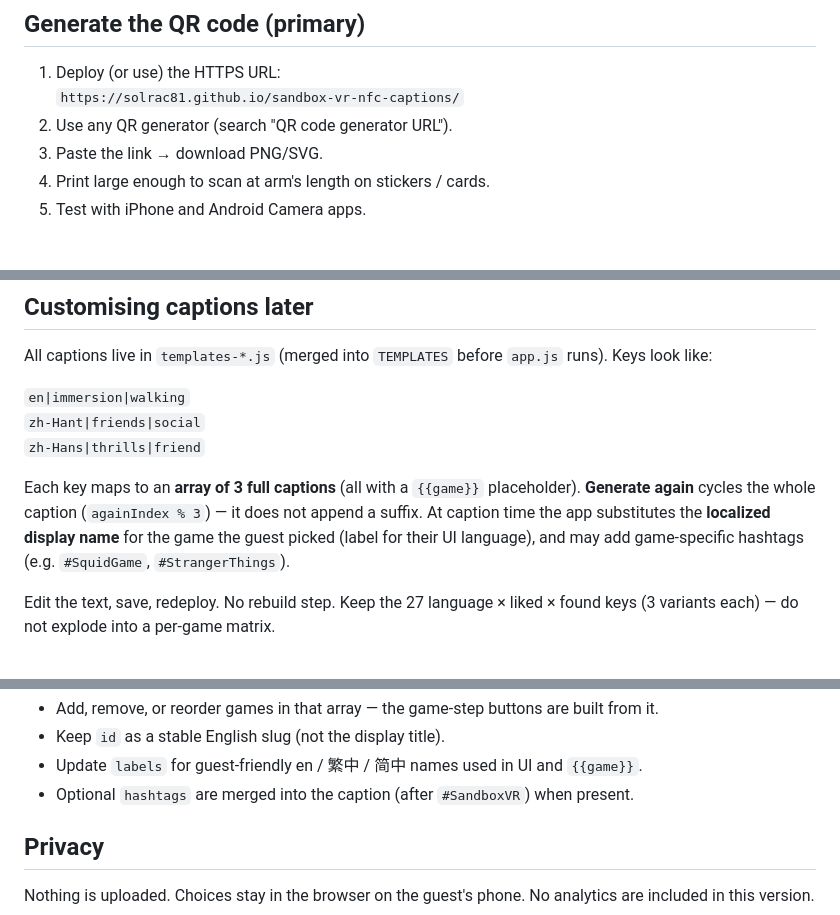
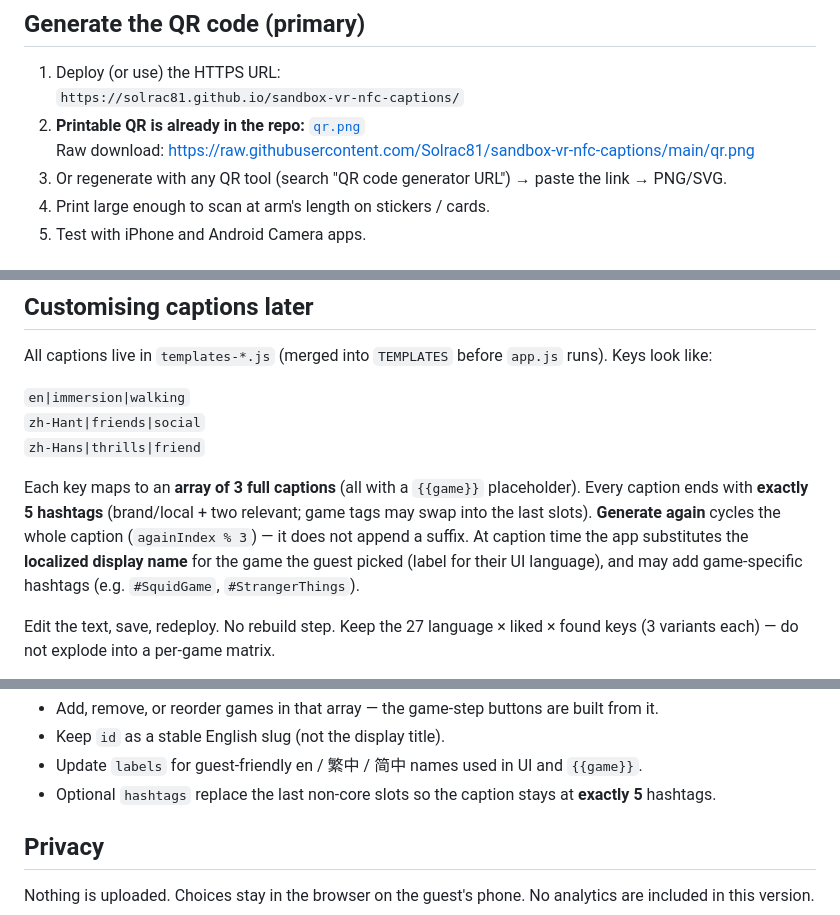
Before and after one commit to Solrac81/sandbox-vr-nfc-captions, a Markdown page: README.md, 3 parts joined by grey strips. GitHub-like rendering.

Commit message:
Limit captions to 5 hashtags

```diff
--- a/README.md
+++ b/README.md
@@ -106,8 +109,9 @@ Upload `index.html`, `styles.css`, and `app.js` to Netlify, Cloudflare Pages, an
 
 1. Deploy (or use) the HTTPS URL:
    `https://solrac81.github.io/sandbox-vr-nfc-captions/`
-2. Use any QR generator (search "QR code generator URL").
-3. Paste the link → download PNG/SVG.
+2. **Printable QR is already in the repo:** [`qr.png`](./qr.png)
+   Raw download: https://raw.githubusercontent.com/Solrac81/sandbox-vr-nfc-captions/main/qr.png
+3. Or regenerate with any QR tool (search "QR code generator URL") → paste the link → PNG/SVG.
 4. Print large enough to scan at arm's length on stickers / cards.
 5. Test with iPhone and Android Camera apps.
 
@@ -152,7 +156,7 @@ All captions live in `templates-*.js` (merged into `TEMPLATES` before `app.js` r
 `zh-Hant|friends|social`
 `zh-Hans|thrills|friend`
 
-Each key maps to an **array of 3 full captions** (all with a `{{game}}` placeholder). **Generate again** cycles the whole caption (`againIndex % 3`) — it does not append a suffix. At caption time the app substitutes the **localized display name** for the game the guest picked (label for their UI language), and may add game-specific hashtags (e.g. `#SquidGame`, `#StrangerThings`).
+Each key maps to an **array of 3 full captions** (all with a `{{game}}` placeholder). Every caption ends with **exactly 5 hashtags** (brand/local + two relevant; game tags may swap into the last slots). **Generate again** cycles the whole caption (`againIndex % 3`) — it does not append a suffix. At caption time the app substitutes the **localized display name** for the game the guest picked (label for their UI language), and may add game-specific hashtags (e.g. `#SquidGame`, `#StrangerThings`).
 
 Edit the text, save, redeploy. No rebuild step. Keep the 27 language × liked × found keys (3 variants each) — do not explode into a per-game matrix.
 
@@ -177,7 +181,7 @@ The Londoner lineup lives in `app.js` as the `GAMES` array near the top. Each en
 - Add, remove, or reorder games in that array — the game-step buttons are built from it.
 - Keep `id` as a stable English slug (not the display title).
 - Update `labels` for guest-friendly en / 繁中 / 简中 names used in UI and `{{game}}`.
-- Optional `hashtags` are merged into the caption (after `#SandboxVR`) when present.
+- Optional `hashtags` replace the last non-core slots so the caption stays at **exactly 5** hashtags.
 
 ## Privacy
 
```
Also changed, not shown: other parts of README.md (+3 -0 lines).
